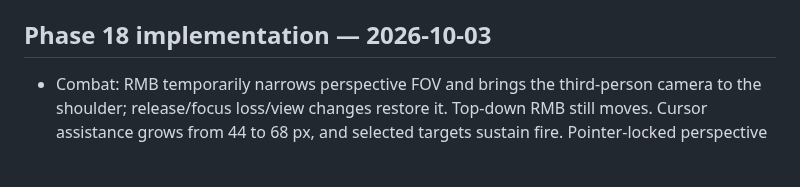
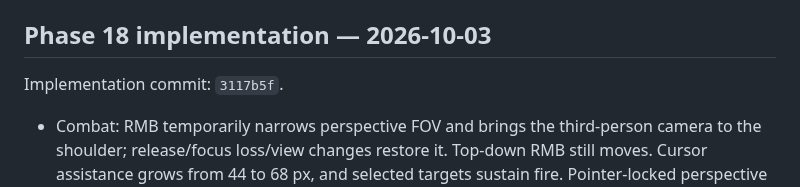
Before and after one commit to Jan-coder103/LastLight, a Markdown page: HANDOFF.md, the part around the change. Rendered like a GitHub page; blank space fills up the shorter version.

Commit message:
Record Phase 18 implementation commit

```diff
--- a/HANDOFF.md
+++ b/HANDOFF.md
@@ -7,6 +7,8 @@ Updated: 2026-10-03
 Phases 1–17 remain accepted. Phase 18 is implemented and awaits its own owner playtest. Earlier pending-review notes are historical and do not reopen previous gates. The supplied Phase 18 scope in `plan.md` was preserved.
 
 ## Phase 18 implementation — 2026-10-03
+
+Implementation commit: `3117b5f`.
 
 - Combat: RMB temporarily narrows perspective FOV and brings the third-person camera to the shoulder; release/focus loss/view changes restore it. Top-down RMB still moves. Cursor assistance grows from 44 to 68 px, and selected targets sustain fire. Pointer-locked perspective fire can be held; the denied-capture fallback retains click-to-fire and drag-to-look.
 - Arsenal/progression: the Field Operator starts with a handgun and one grenade. SMG costs 100 banked credits; M4A costs 150. Extraction grants one permanent point; first-clear alarm/rescue objectives grant one additional point each on successful extraction. Free branch origins lead to short, connected upgrades, with an optional cross-link. Free camp respec refunds point nodes while retaining paid/legacy firearms. SMG control improves its interval from 0.12 to 0.11 sec; M4A handling raises effective range from 90 to 105 m. Health is capped at +15, movement at +8%, and dash recovery at 1.6 sec. Turret choices give an 8-sec cooldown, 7-sec uptime, or 12 m coverage. Handgun/SMG/M4A now have corresponding low-poly weapon shapes.
```
Also changed, not shown: tracker.md (+2 -0 lines).
